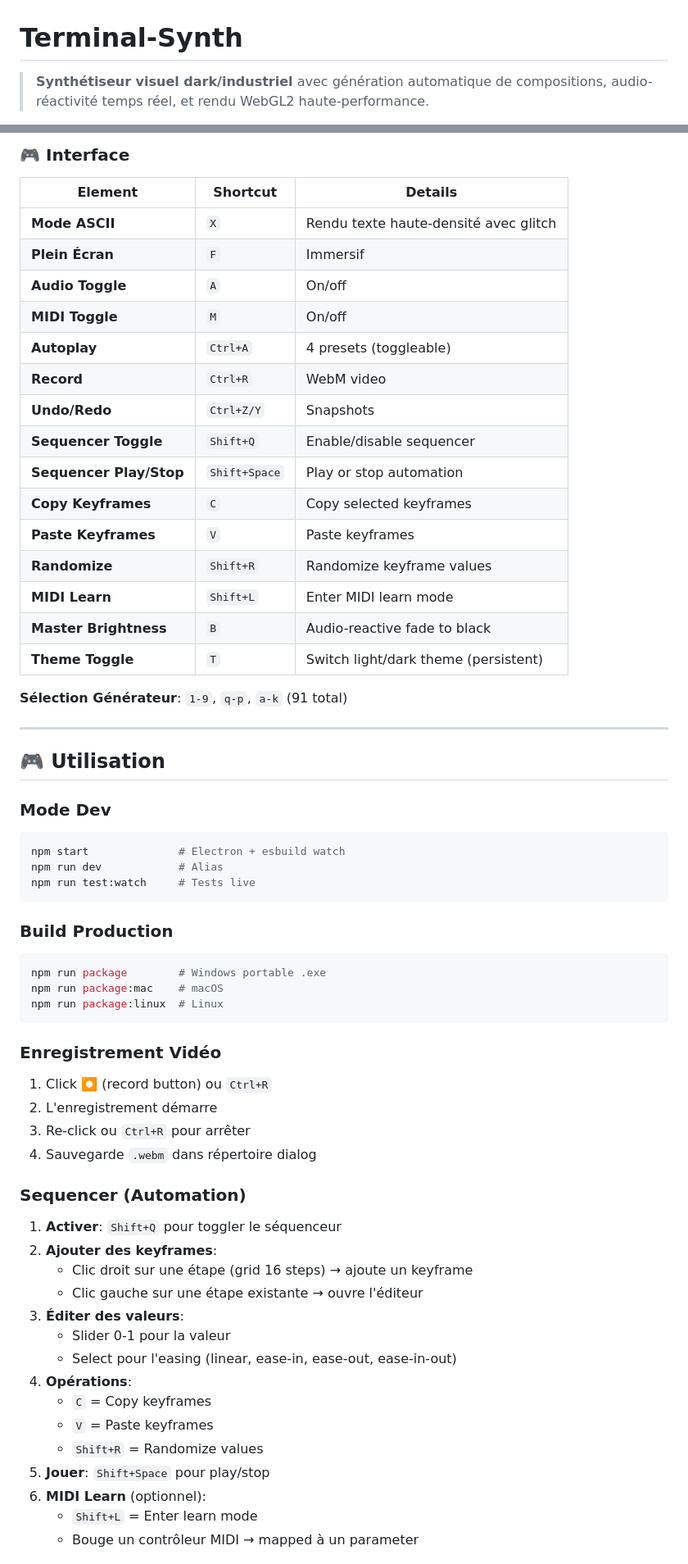
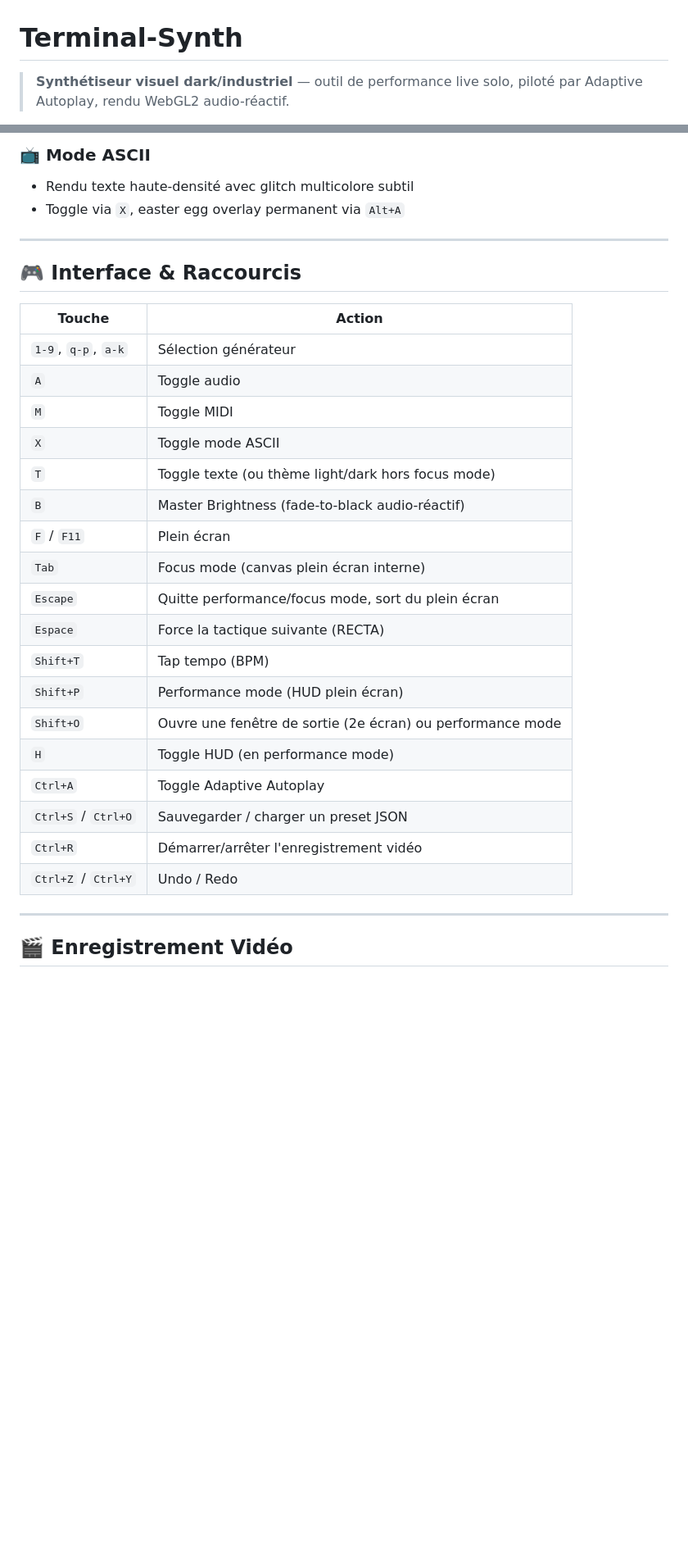
Before and after one commit to obareau/terminal-synth, a Markdown page: README.md, 2 parts joined by grey strips. Shown at 82% size. GitHub-like rendering; blank space fills up the shorter version.

````diff
--- a/README.md
+++ b/README.md
@@ -1,4 +1,4 @@
 # Terminal-Synth
 
-> **Synthétiseur visuel dark/industriel** avec génération automatique de compositions, audio-réactivité temps réel, et rendu WebGL2 haute-performance.
+> **Synthétiseur visuel dark/industriel** — outil de performance live solo, piloté par Adaptive Autoplay, rendu WebGL2 audio-réactif.
 
@@ -165,63 +121,34 @@ npm run package        # Build Windows .exe
 
-### 🎮 Interface
-| Element | Shortcut | Details |
-|---------|----------|---------|
-| **Mode ASCII** | `X` | Rendu texte haute-densité avec glitch |
-| **Plein Écran** | `F` | Immersif |
-| **Audio Toggle** | `A` | On/off |
-| **MIDI Toggle** | `M` | On/off |
-| **Autoplay** | `Ctrl+A` | 4 presets (toggleable) |
-| **Record** | `Ctrl+R` | WebM video |
-| **Undo/Redo** | `Ctrl+Z/Y` | Snapshots |
-| **Sequencer Toggle** | `Shift+Q` | Enable/disable sequencer |
-| **Sequencer Play/Stop** | `Shift+Space` | Play or stop automation |
-| **Copy Keyframes** | `C` | Copy selected keyframes |
-| **Paste Keyframes** | `V` | Paste keyframes |
-| **Randomize** | `Shift+R` | Randomize keyframe values |
-| **MIDI Learn** | `Shift+L` | Enter MIDI learn mode |
-| **Master Brightness** | `B` | Audio-reactive fade to black |
-| **Theme Toggle** | `T` | Switch light/dark theme (persistent) |
-
-**Sélection Générateur**: `1-9`, `q-p`, `a-k` (91 total)
+### 📺 Mode ASCII
+- Rendu texte haute-densité avec glitch multicolore subtil
+- Toggle via `X`, easter egg overlay permanent via `Alt+A`
 
 ---
 
-## 🎮 Utilisation
+## 🎮 Interface & Raccourcis
 
-### Mode Dev
-```bash
-npm start              # Electron + esbuild watch
-npm run dev            # Alias
-npm run test:watch     # Tests live
-```
+| Touche | Action |
+|--------|--------|
+| `1-9`, `q-p`, `a-k` | Sélection générateur |
+| `A` | Toggle audio |
+| `M` | Toggle MIDI |
+| `X` | Toggle mode ASCII |
+| `T` | Toggle texte (ou thème light/dark hors focus mode) |
+| `B` | Master Brightness (fade-to-black audio-réactif) |
+| `F` / `F11` | Plein écran |
+| `Tab` | Focus mode (canvas plein écran interne) |
+| `Escape` | Quitte performance/focus mode, sort du plein écran |
+| `Espace` | Force la tactique suivante (RECTA) |
+| `Shift+T` | Tap tempo (BPM) |
+| `Shift+P` | Performance mode (HUD plein écran) |
+| `Shift+O` | Ouvre une fenêtre de sortie (2e écran) ou performance mode |
+| `H` | Toggle HUD (en performance mode) |
+| `Ctrl+A` | Toggle Adaptive Autoplay |
+| `Ctrl+S` / `Ctrl+O` | Sauvegarder / charger un preset JSON |
+| `Ctrl+R` | Démarrer/arrêter l'enregistrement vidéo |
+| `Ctrl+Z` / `Ctrl+Y` | Undo / Redo |
 
-### Build Production
-```bash
-npm run package        # Windows portable .exe
-npm run package:mac    # macOS
-npm run package:linux  # Linux
-```
+---
 
-### Enregistrement Vidéo
-1. Click **⏺** (record button) ou `Ctrl+R`
-2. L'enregistrement démarre
-3. Re-click ou `Ctrl+R` pour arrêter
-4. Sauvegarde `.webm` dans répertoire dialog
+## 🎬 Enregistrement Vidéo
 
-### Sequencer (Automation)
-1. **Activer**: `Shift+Q` pour toggler le séquenceur
-2. **Ajouter des keyframes**:
-   - Clic droit sur une étape (grid 16 steps) → ajoute un keyframe
-   - Clic gauche sur une étape existante → ouvre l'éditeur
-3. **Éditer des valeurs**:
-   - Slider 0-1 pour la valeur
-   - Select pour l'easing (linear, ease-in, ease-out, ease-in-out)
-4. **Opérations**:
-   - `C` = Copy keyframes
-   - `V` = Paste keyframes
-   - `Shift+R` = Randomize values
-5. **Jouer**: `Shift+Space` pour play/stop
-6. **MIDI Learn** (optionnel):
-   - `Shift+L` = Enter learn mode
-   - Bouge un contrôleur MIDI → mapped à un parameter
-
````
Also changed, not shown: other parts of README.md (+75 -183 lines).
